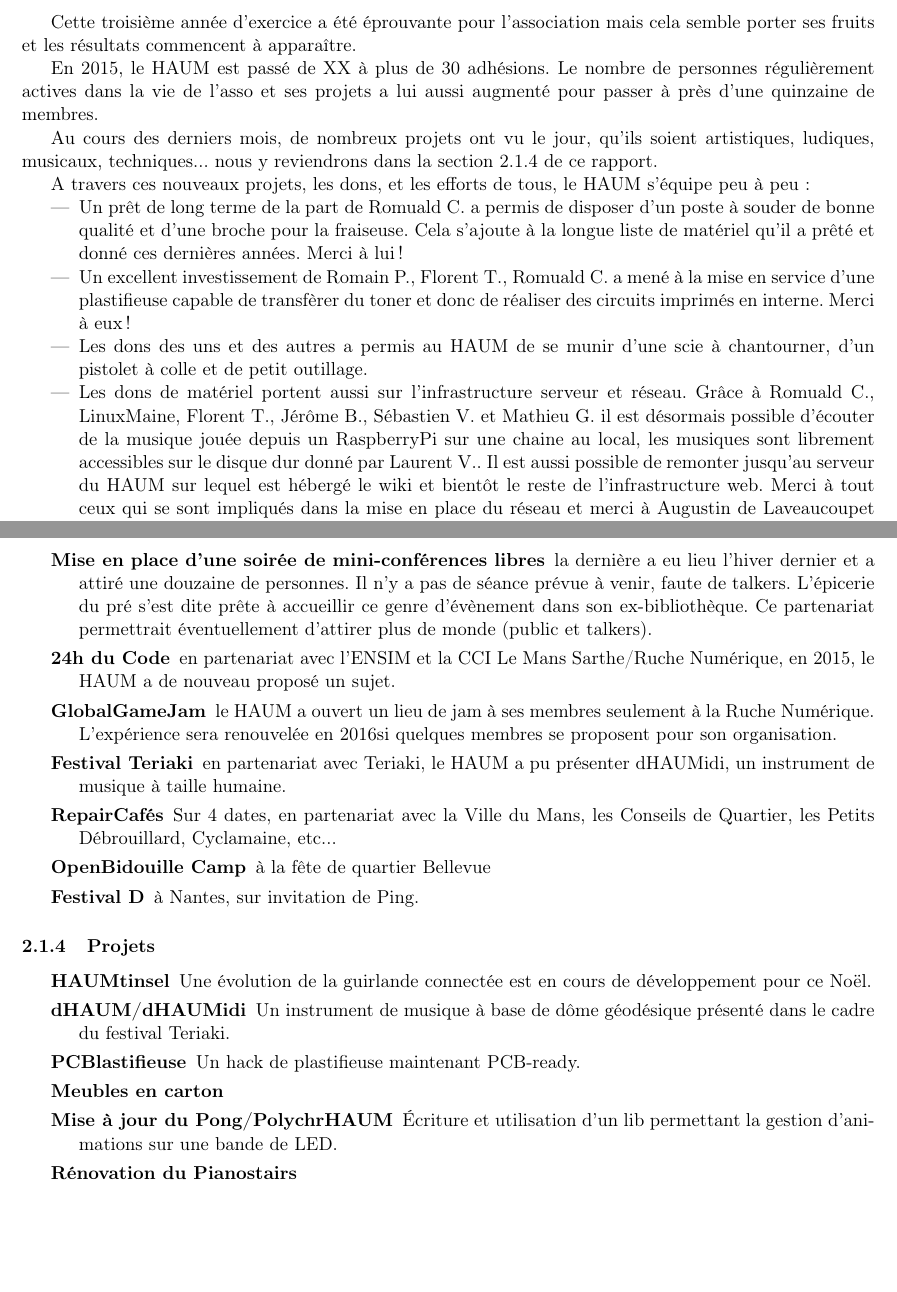
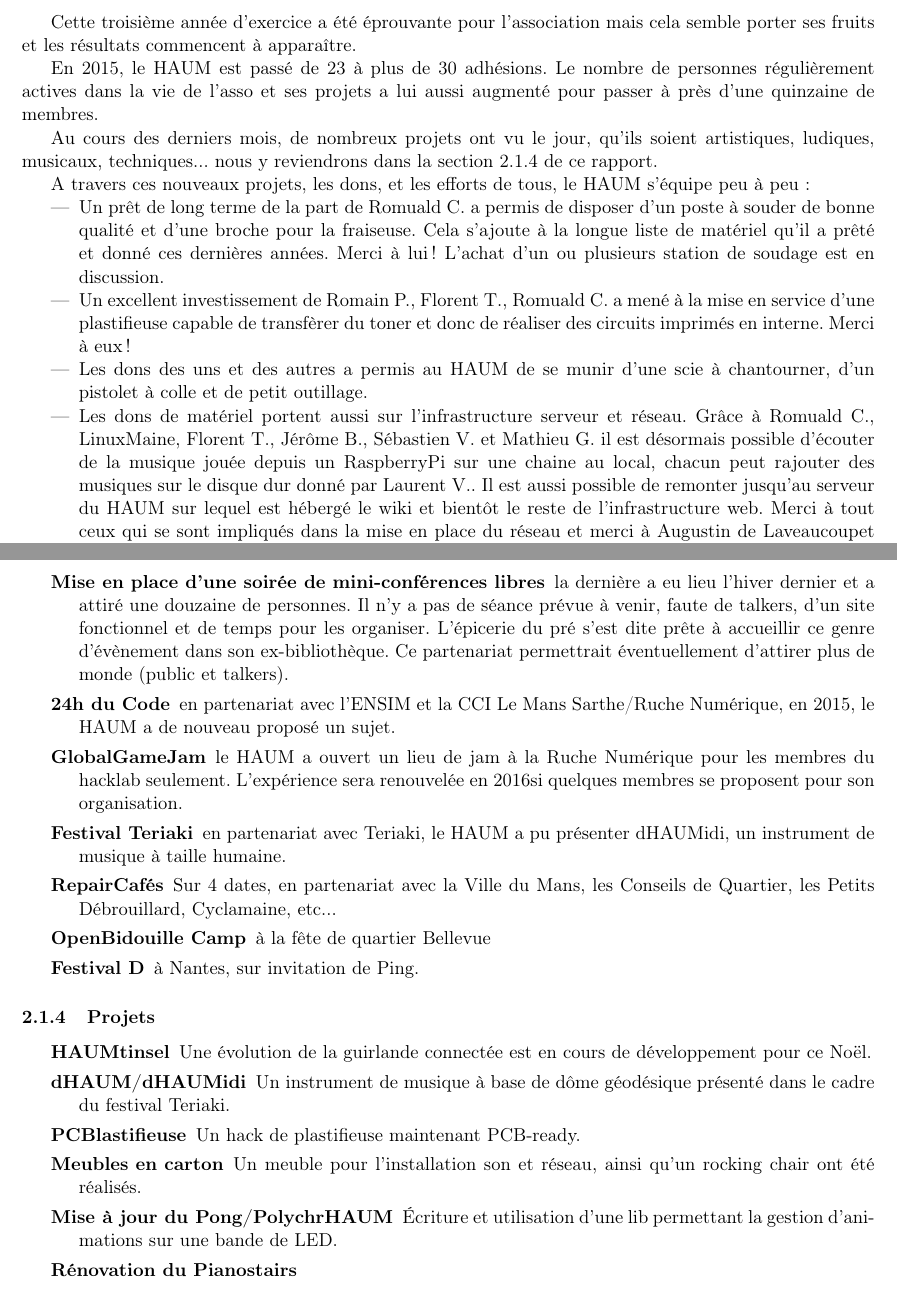
Before and after one commit to haum/legal, a LaTeX document (ago_2015/ago_2015.tex): two parts of pages 2 and 3 of 5, joined at a grey line, cut so that both start at the same text, the shorter picture padded with empty space. Compiled offline with pdfLaTeX.

Commit message:
Dossier d'AG, version finale

```diff
--- a/ago_2015/ago_2015.tex
+++ b/ago_2015/ago_2015.tex
@@ -70,7 +70,7 @@ d'or.... Si le HAUM continue sur sa lancée, cet adage pourrait se vérifier.
 Cette troisième année d'exercice a été éprouvante pour l'association mais cela semble porter ses fruits et les résultats
 commencent à apparaître.
 
-En 2015, le HAUM est passé de XX à plus de 30 adhésions. Le nombre de personnes régulièrement actives dans la vie de l'asso
+En 2015, le HAUM est passé de 23 à plus de 30 adhésions. Le nombre de personnes régulièrement actives dans la vie de l'asso
 et ses projets a lui aussi augmenté pour passer à près d'une quinzaine de membres.
 
 Au cours des derniers mois, de nombreux projets ont vu le jour, qu'ils soient artistiques, ludiques, musicaux,
@@ -81,14 +81,14 @@ A travers ces nouveaux projets, les dons, et les efforts de tous, le HAUM s'équ
 \begin{itemize}
 	\item Un prêt de long terme de la part de Romuald C. a permis de disposer d'un poste à souder de bonne qualité et
 		d'une broche pour la fraiseuse. Cela s'ajoute à la longue liste de matériel qu'il a prêté et donné ces dernières
-		années. Merci à lui !
+		années. Merci à lui ! L'achat d'un ou plusieurs station de soudage est en discussion.
 	\item Un excellent investissement de Romain P., Florent T., Romuald C. a mené à la mise en service d'une plastifieuse
 		capable de transfèrer du toner et donc de réaliser des circuits imprimés en interne. Merci à eux !
 	\item Les dons des uns et des autres a permis au HAUM de se munir d'une scie à chantourner, d'un pistolet à colle et
 		de petit outillage.
 	\item Les dons de matériel portent aussi sur l'infrastructure serveur et réseau. Grâce à Romuald C., LinuxMaine,
 		Florent T., Jérôme B., Sébastien V. et Mathieu G. il est désormais possible d'écouter de la musique jouée depuis un
-		RaspberryPi sur une chaine au local, les musiques sont librement accessibles sur le disque dur donné par Laurent
+		RaspberryPi sur une chaine au local, chacun peut rajouter des musiques sur le disque dur donné par Laurent
 		V.. Il est aussi possible de remonter jusqu'au serveur du HAUM sur lequel est hébergé le wiki et bientôt le
 		reste de l'infrastructure web. Merci à tout ceux qui se sont impliqués dans la mise en place du réseau et merci
 		à Augustin de Laveaucoupet (ATC-IT) de nous laisser utiliser sa connexion en point d'entrée/sortie.
@@ -122,9 +122,10 @@ Voici une liste des animations publiques auxqelles l'association a participé ou
 \begin{description}
     \item[Formations arduino]
     \item[Mise en place d'une soirée de mini-conférences libres] la dernière a eu lieu l'hiver dernier et a attiré une
-		douzaine de personnes. Il n'y a pas de séance prévue à venir, faute de talkers. L'épicerie du pré s'est dite prête à accueillir ce genre d'évènement dans son ex-bibliothèque. Ce partenariat permettrait éventuellement d'attirer plus de monde (public et talkers).
+		douzaine de personnes. Il n'y a pas de séance prévue à venir, faute de talkers, d'un site fonctionnel et de
+		temps pour les organiser. L'épicerie du pré s'est dite prête à accueillir ce genre d'évènement dans son ex-bibliothèque. Ce partenariat permettrait éventuellement d'attirer plus de monde (public et talkers).
     \item[24h du Code] en partenariat avec l'ENSIM et la CCI Le Mans Sarthe/Ruche Numérique, en 2015, le HAUM a de nouveau proposé un sujet.
-	\item[GlobalGameJam] le HAUM a ouvert un lieu de jam à ses membres seulement à la Ruche Numérique. L'expérience sera renouvelée en 2016si quelques membres se proposent pour son organisation.
+	\item[GlobalGameJam] le HAUM a ouvert un lieu de jam à la Ruche Numérique pour les membres du hacklab seulement. L'expérience sera renouvelée en 2016si quelques membres se proposent pour son organisation.
     \item[Festival Teriaki] en partenariat avec Teriaki, le HAUM a pu présenter dHAUMidi, un instrument de musique à taille humaine.
 	\item[RepairCafés] Sur 4 dates, en partenariat avec la Ville du Mans, les Conseils de Quartier, les Petits
 		Débrouillard, Cyclamaine, etc...
@@ -139,8 +140,8 @@ Voici une liste des animations publiques auxqelles l'association a participé ou
 	\item[HAUMtinsel] Une évolution de la guirlande connectée est en cours de développement pour ce Noël.
 	\item[dHAUM/dHAUMidi] Un instrument de musique à base de dôme géodésique présenté dans le cadre du festival Teriaki.
 	\item[PCBlastifieuse] Un hack de plastifieuse maintenant PCB-ready.
-	\item[Meubles en carton]
-	\item[Mise à jour du Pong/PolychrHAUM] Écriture et utilisation d'un lib permettant la gestion d'animations sur une bande de LED.
+	\item[Meubles en carton] Un meuble pour l'installation son et réseau, ainsi qu'un rocking chair ont été réalisés.
+	\item[Mise à jour du Pong/PolychrHAUM] Écriture et utilisation d'une lib permettant la gestion d'animations sur une bande de LED.
 	\item[Rénovation du Pianostairs]
 \end{description}
 
```
Also changed, not shown: ago_2015/ago_2015.pdf, ago_2015/ago_2015.tex (14 more changed lines).
